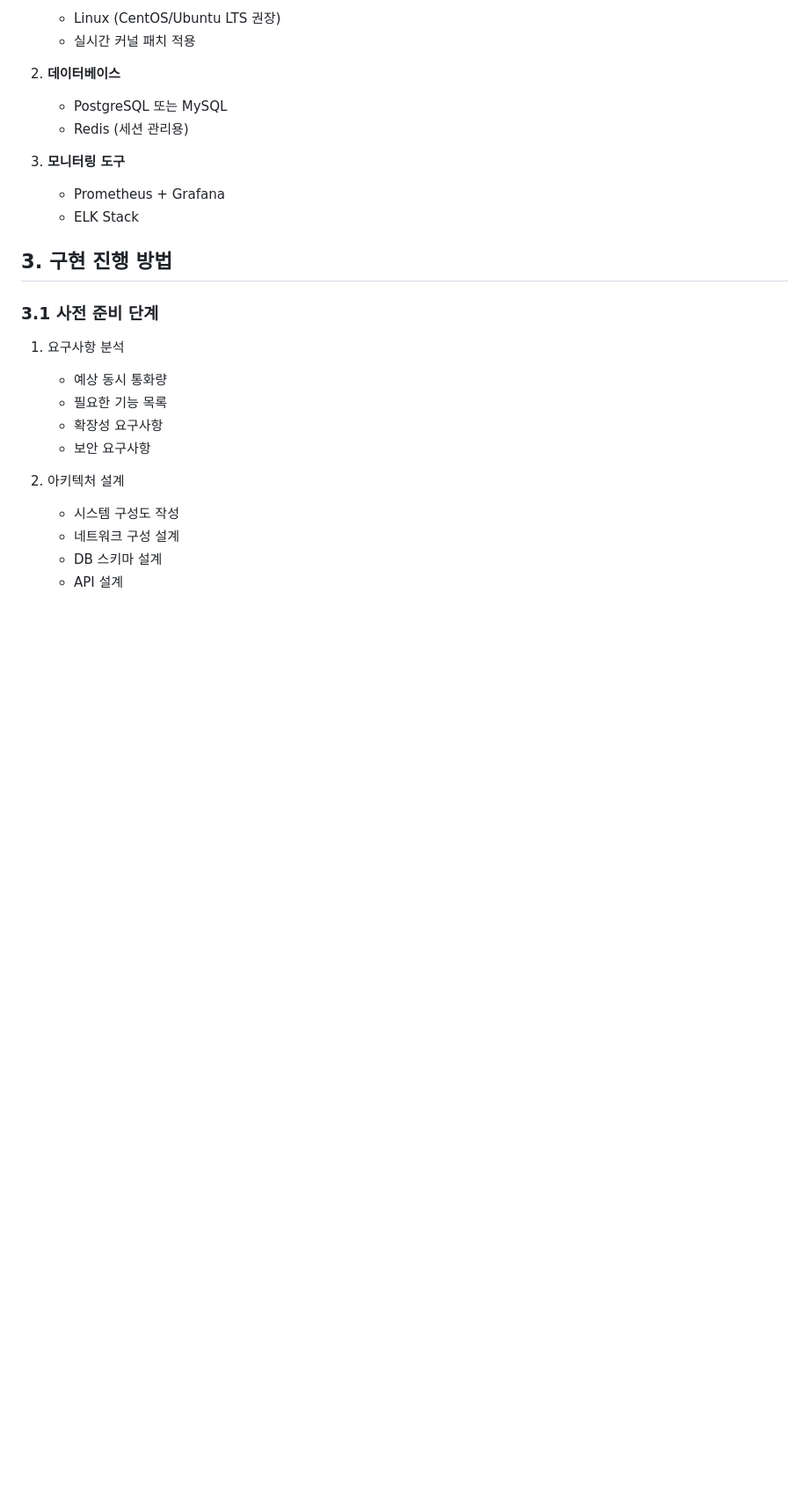
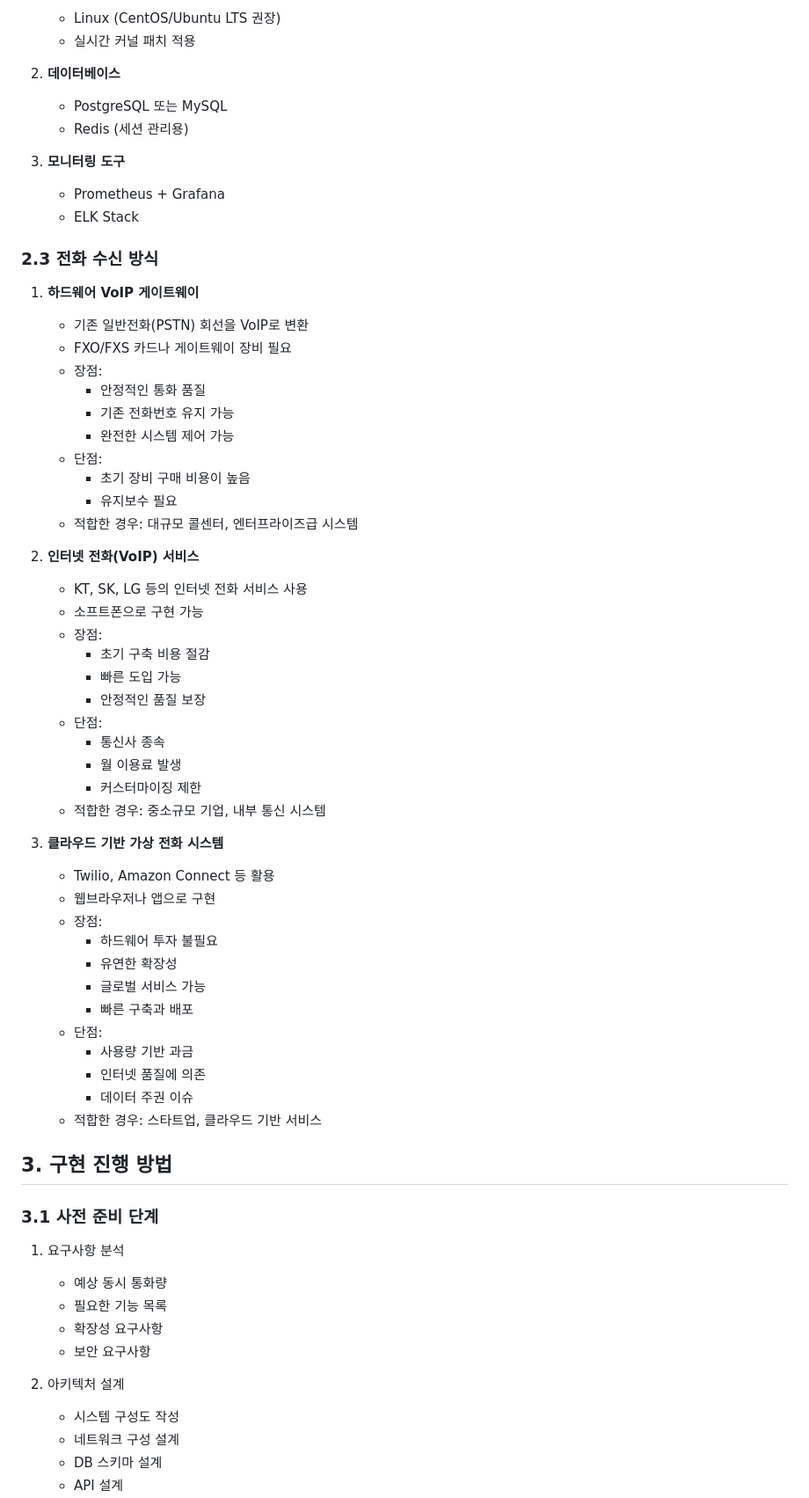
Before and after one commit to zinisuni/aiadd, a Markdown page: docs/development/cti-solution-guide.md, the part around the change. Shown: that part at 88% size. GitHub-like rendering; blank space fills up the shorter version.

Commit message:
docs: Add VoIP reception methods section to CTI guide

```diff
--- a/docs/development/cti-solution-guide.md
+++ b/docs/development/cti-solution-guide.md
@@ -81,6 +81,46 @@
    - Prometheus + Grafana
    - ELK Stack
 
+### 2.3 전화 수신 방식
+1. **하드웨어 VoIP 게이트웨이**
+   - 기존 일반전화(PSTN) 회선을 VoIP로 변환
+   - FXO/FXS 카드나 게이트웨이 장비 필요
+   - 장점:
+     - 안정적인 통화 품질
+     - 기존 전화번호 유지 가능
+     - 완전한 시스템 제어 가능
+   - 단점:
+     - 초기 장비 구매 비용이 높음
+     - 유지보수 필요
+   - 적합한 경우: 대규모 콜센터, 엔터프라이즈급 시스템
+
+2. **인터넷 전화(VoIP) 서비스**
+   - KT, SK, LG 등의 인터넷 전화 서비스 사용
+   - 소프트폰으로 구현 가능
+   - 장점:
+     - 초기 구축 비용 절감
+     - 빠른 도입 가능
+     - 안정적인 품질 보장
+   - 단점:
+     - 통신사 종속
+     - 월 이용료 발생
+     - 커스터마이징 제한
+   - 적합한 경우: 중소규모 기업, 내부 통신 시스템
+
+3. **클라우드 기반 가상 전화 시스템**
+   - Twilio, Amazon Connect 등 활용
+   - 웹브라우저나 앱으로 구현
+   - 장점:
+     - 하드웨어 투자 불필요
+     - 유연한 확장성
+     - 글로벌 서비스 가능
+     - 빠른 구축과 배포
+   - 단점:
+     - 사용량 기반 과금
+     - 인터넷 품질에 의존
+     - 데이터 주권 이슈
+   - 적합한 경우: 스타트업, 클라우드 기반 서비스
+
 ## 3. 구현 진행 방법
 
 ### 3.1 사전 준비 단계
```
